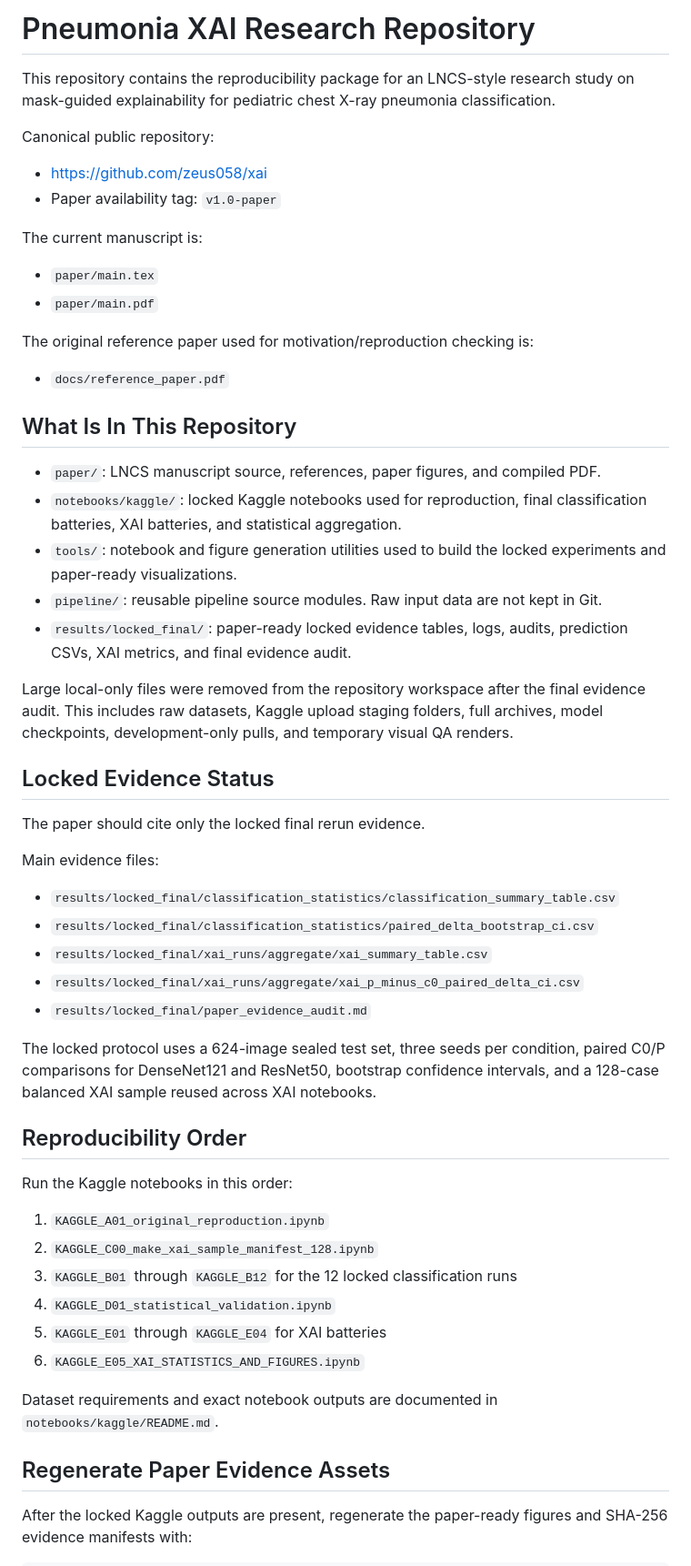
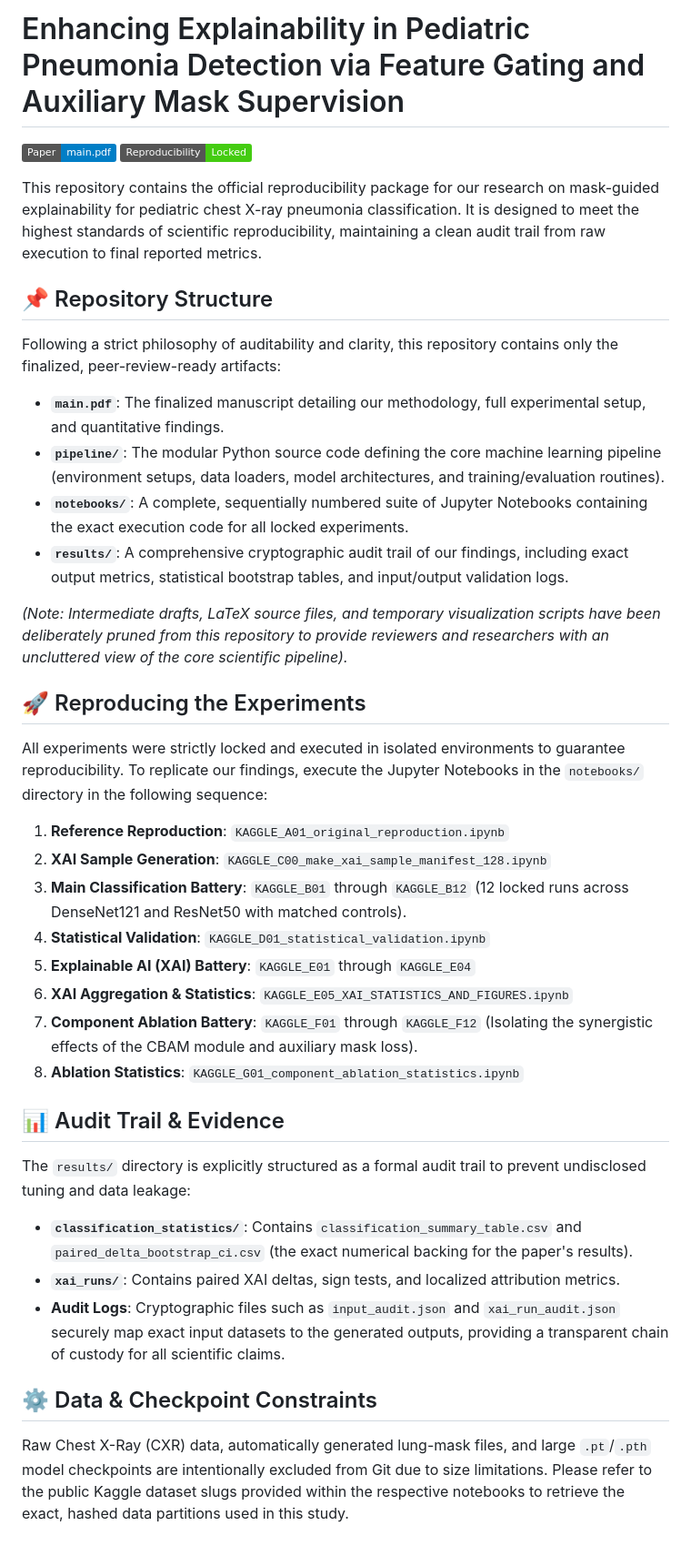
Before and after one commit to zeus058/xai, a Markdown page: README.md, the part around one of its changes. Shown at 91% size. Drawn GitHub-style; badges without logos.

Commit message:
docs: Rewrite README to Q1 standard and reflect new directory structure

```diff
--- a/README.md
+++ b/README.md
@@ -1,72 +1,42 @@
-# Pneumonia XAI Research Repository
+# Enhancing Explainability in Pediatric Pneumonia Detection via Feature Gating and Auxiliary Mask Supervision
 
-This repository contains the reproducibility package for an LNCS-style research
-study on mask-guided explainability for pediatric chest X-ray pneumonia
-classification.
+[![Paper](https://img.shields.io/badge/Paper-main.pdf-blue.svg)](./main.pdf)
+[![Reproducibility](https://img.shields.io/badge/Reproducibility-Locked-success.svg)](#-reproducing-the-experiments)
 
-Canonical public repository:
+This repository contains the official reproducibility package for our research on mask-guided explainability for pediatric chest X-ray pneumonia classification. It is designed to meet the highest standards of scientific reproducibility, maintaining a clean audit trail from raw execution to final reported metrics.
 
-- https://github.com/zeus058/xai
-- Paper availability tag: `v1.0-paper`
+## 📌 Repository Structure
 
-The current manuscript is:
+Following a strict philosophy of auditability and clarity, this repository contains only the finalized, peer-review-ready artifacts:
 
-- `paper/main.tex`
-- `paper/main.pdf`
+- **`main.pdf`**: The finalized manuscript detailing our methodology, full experimental setup, and quantitative findings.
+- **`pipeline/`**: The modular Python source code defining the core machine learning pipeline (environment setups, data loaders, model architectures, and training/evaluation routines).
+- **`notebooks/`**: A complete, sequentially numbered suite of Jupyter Notebooks containing the exact execution code for all locked experiments.
+- **`results/`**: A comprehensive cryptographic audit trail of our findings, including exact output metrics, statistical bootstrap tables, and input/output validation logs.
 
-The original reference paper used for motivation/reproduction checking is:
+*(Note: Intermediate drafts, LaTeX source files, and temporary visualization scripts have been deliberately pruned from this repository to provide reviewers and researchers with an uncluttered view of the core scientific pipeline).*
 
-- `docs/reference_paper.pdf`
+## 🚀 Reproducing the Experiments
 
-## What Is In This Repository
+All experiments were strictly locked and executed in isolated environments to guarantee reproducibility. To replicate our findings, execute the Jupyter Notebooks in the `notebooks/` directory in the following sequence:
 
-- `paper/`: LNCS manuscript source, references, paper figures, and compiled PDF.
-- `notebooks/kaggle/`: locked Kaggle notebooks used for reproduction, final
-  classification batteries, XAI batteries, and statistical aggregation.
-- `tools/`: notebook and figure generation utilities used to build the locked
-  experiments and paper-ready visualizations.
-- `pipeline/`: reusable pipeline source modules. Raw input data are not kept in
-  Git.
-- `results/locked_final/`: paper-ready locked evidence tables, logs,
-  audits, prediction CSVs, XAI metrics, and final evidence audit.
+1. **Reference Reproduction**: `KAGGLE_A01_original_reproduction.ipynb`
+2. **XAI Sample Generation**: `KAGGLE_C00_make_xai_sample_manifest_128.ipynb`
+3. **Main Classification Battery**: `KAGGLE_B01` through `KAGGLE_B12` (12 locked runs across DenseNet121 and ResNet50 with matched controls).
+4. **Statistical Validation**: `KAGGLE_D01_statistical_validation.ipynb`
+5. **Explainable AI (XAI) Battery**: `KAGGLE_E01` through `KAGGLE_E04`
+6. **XAI Aggregation & Statistics**: `KAGGLE_E05_XAI_STATISTICS_AND_FIGURES.ipynb`
+7. **Component Ablation Battery**: `KAGGLE_F01` through `KAGGLE_F12` (Isolating the synergistic effects of the CBAM module and auxiliary mask loss).
+8. **Ablation Statistics**: `KAGGLE_G01_component_ablation_statistics.ipynb`
 
-Large local-only files were removed from the repository workspace after the
-final evidence audit. This includes raw datasets, Kaggle upload staging folders,
-full archives, model checkpoints, development-only pulls, and temporary visual
-QA renders.
+## 📊 Audit Trail & Evidence
 
-## Locked Evidence Status
+The `results/` directory is explicitly structured as a formal audit trail to prevent undisclosed tuning and data leakage:
+- **`classification_statistics/`**: Contains `classification_summary_table.csv` and `paired_delta_bootstrap_ci.csv` (the exact numerical backing for the paper's results).
+- **`xai_runs/`**: Contains paired XAI deltas, sign tests, and localized attribution metrics.
+- **Audit Logs**: Cryptographic files such as `input_audit.json` and `xai_run_audit.json` securely map exact input datasets to the generated outputs, providing a transparent chain of custody for all scientific claims.
 
-The paper should cite only the locked final rerun evidence.
+## ⚙️ Data & Checkpoint Constraints
 
-Main evidence files:
+Raw Chest X-Ray (CXR) data, automatically generated lung-mask files, and large `.pt`/`.pth` model checkpoints are intentionally excluded from Git due to size limitations. Please refer to the public Kaggle dataset slugs provided within the respective notebooks to retrieve the exact, hashed data partitions used in this study.
 
-- `results/locked_final/classification_statistics/classification_summary_table.csv`
-- `results/locked_final/classification_statistics/paired_delta_bootstrap_ci.csv`
-- `results/locked_final/xai_runs/aggregate/xai_summary_table.csv`
-- `results/locked_final/xai_runs/aggregate/xai_p_minus_c0_paired_delta_ci.csv`
-- `results/locked_final/paper_evidence_audit.md`
-
-The locked protocol uses a 624-image sealed test set, three seeds per condition,
-paired C0/P comparisons for DenseNet121 and ResNet50, bootstrap confidence
-intervals, and a 128-case balanced XAI sample reused across XAI notebooks.
-
-## Reproducibility Order
-
-Run the Kaggle notebooks in this order:
-
-1. `KAGGLE_A01_original_reproduction.ipynb`
-2. `KAGGLE_C00_make_xai_sample_manifest_128.ipynb`
-3. `KAGGLE_B01` through `KAGGLE_B12` for the 12 locked classification runs
-4. `KAGGLE_D01_statistical_validation.ipynb`
-5. `KAGGLE_E01` through `KAGGLE_E04` for XAI batteries
-6. `KAGGLE_E05_XAI_STATISTICS_AND_FIGURES.ipynb`
-
-Dataset requirements and exact notebook outputs are documented in
-`notebooks/kaggle/README.md`.
-
-## Regenerate Paper Evidence Assets
-
-After the locked Kaggle outputs are present, regenerate the paper-ready figures
-and SHA-256 evidence manifests with:
-
```
Also changed, not shown: other parts of README.md (+2 -34 lines).
